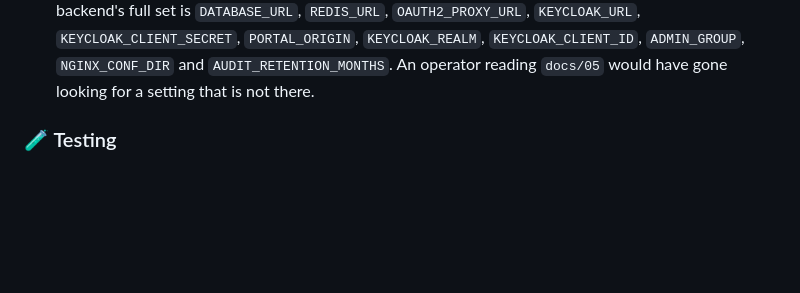
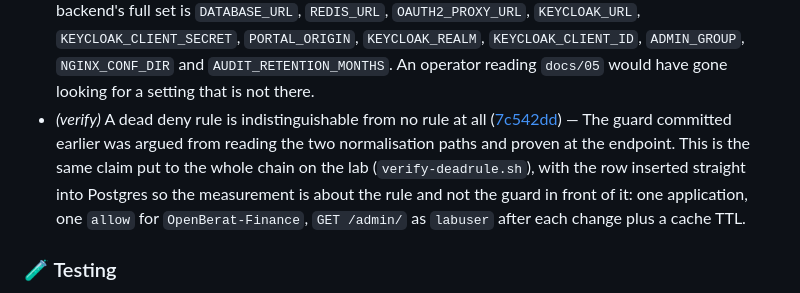
Before and after one commit to murat-akpinar/OpenBerat, a Markdown page: CHANGELOG.md, the part around the change. GitHub-like rendering; blank space fills up the shorter version.

Commit message:
chore(changelog): update
Signed-off-by: Murat AKPINAR <akpinarmurat@protonmail.com>

```diff
--- a/CHANGELOG.md
+++ b/CHANGELOG.md
@@ -91,6 +91,7 @@
 - Four documents said port 80 redirects, and nothing published it ([74eba4f](https://github.com/murat-akpinar/OpenBerat/commit/74eba4f85d05e55e90afa118c3fb776dbe551755)) — `nginx/conf.d/openberat.conf` has a `listen 80` server returning `301 https://$host$request_uri`, and its own comment says the port is not published on the host. Both README diagrams, the README port table and the `docs/02` deployment diagram said it redirects, with no qualifier — so an operator reading any of them would tell users to type the hostname, and the first browser that tries HTTP gets a refused connection instead.
 - The admin UI three documents called written does not exist ([cc47489](https://github.com/murat-akpinar/OpenBerat/commit/cc47489d5ddd2d609f43e8410778a8e6d1ab85eb)) — `docs/02` listed the frontend as "Portal + admin UI" with **Written** in the "do we write it?" column, and both READMEs described it as "portal + admin". `frontend/src/` holds the portal, the denied page and the unavailable page. There are no admin screens, and the code says so plainly — `index.html` reserves the space in the header with a comment explaining that a link to nothing is a dead link.
 - The cache TTL is a constant, and docs/05 called it configurable ([38dad68](https://github.com/murat-akpinar/OpenBerat/commit/38dad68b6eb1a402ee852181d7034cd8f8bd99db)) — `cache.rs` has `pub const TTL: Duration = Duration::from_secs(30)` and nothing reads an environment variable for it — the backend's full set is `DATABASE_URL`, `REDIS_URL`, `OAUTH2_PROXY_URL`, `KEYCLOAK_URL`, `KEYCLOAK_CLIENT_SECRET`, `PORTAL_ORIGIN`, `KEYCLOAK_REALM`, `KEYCLOAK_CLIENT_ID`, `ADMIN_GROUP`, `NGINX_CONF_DIR` and `AUDIT_RETENTION_MONTHS`. An operator reading `docs/05` would have gone looking for a setting that is not there.
+- *(verify)* A dead deny rule is indistinguishable from no rule at all ([7c542dd](https://github.com/murat-akpinar/OpenBerat/commit/7c542dd152321de8f3dda81b56e2917ee48e93cd)) — The guard committed earlier was argued from reading the two normalisation paths and proven at the endpoint. This is the same claim put to the whole chain on the lab (`verify-deadrule.sh`), with the row inserted straight into Postgres so the measurement is about the rule and not the guard in front of it: one application, one `allow` for `OpenBerat-Finance`, `GET /admin/` as `labuser` after each change plus a cache TTL.
 
 ### 🧪 Testing
 
```
